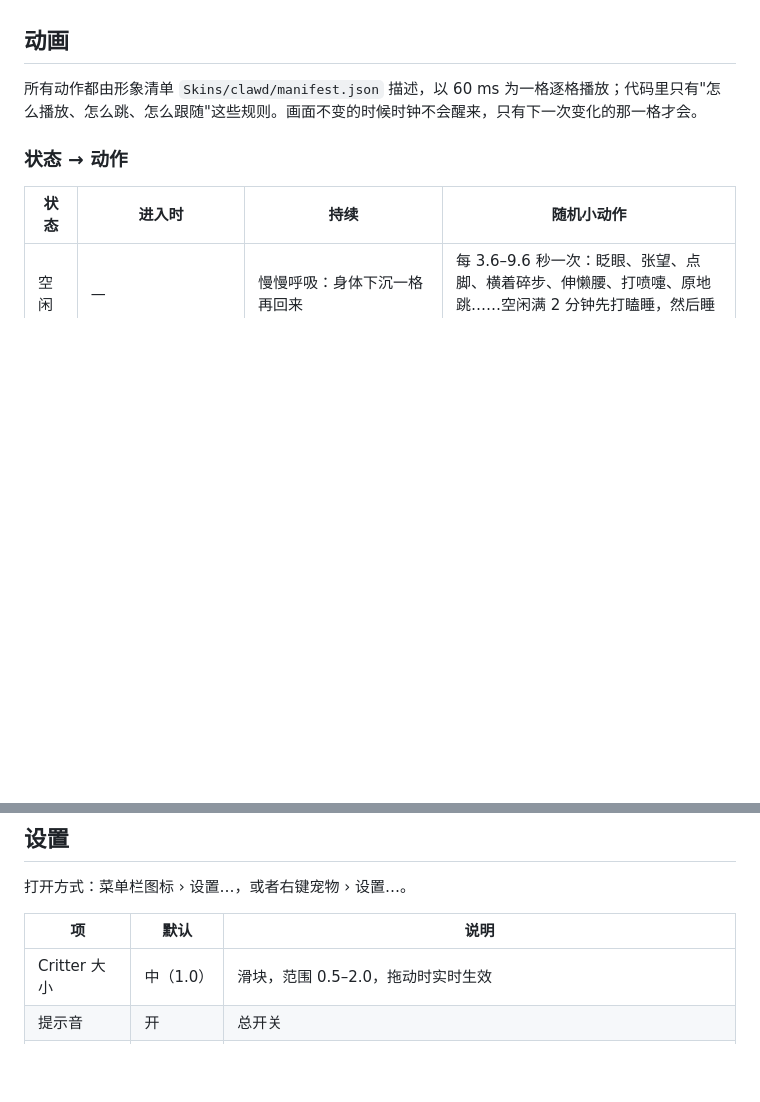
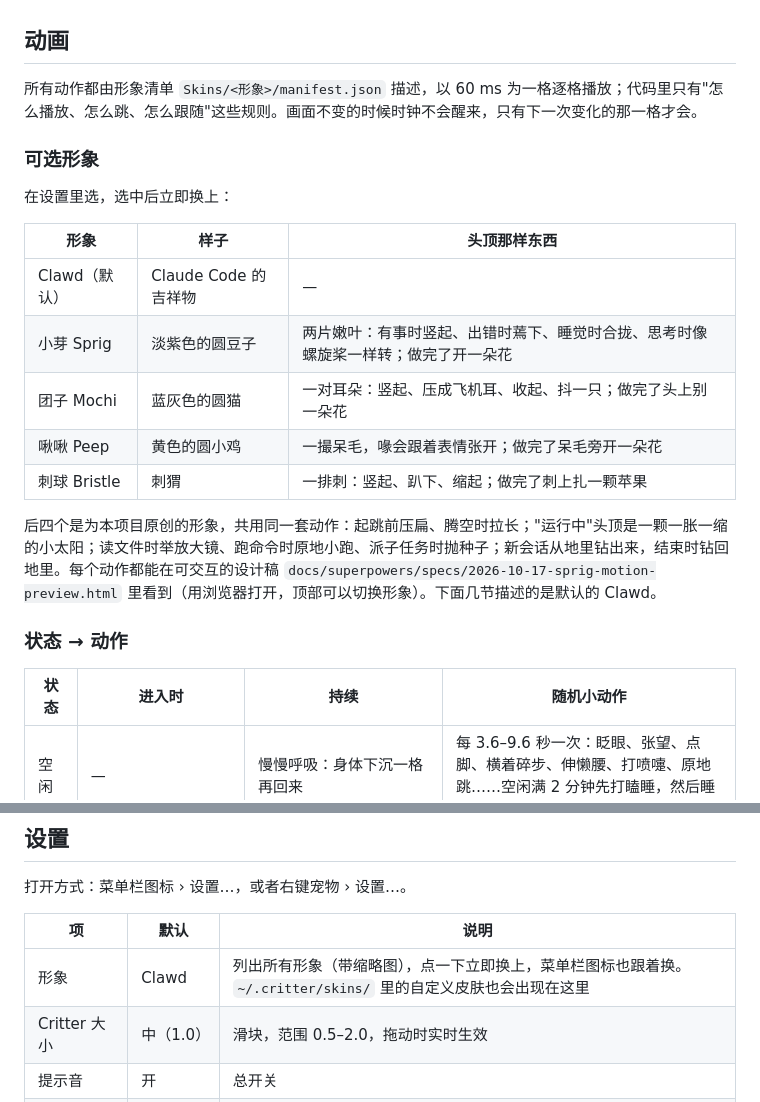
Before and after one commit to Brayn-Studio/critter, a Markdown page: README.md, 2 parts joined by grey strips. GitHub-like rendering; blank space fills up the shorter version.

```diff
--- a/README.md
+++ b/README.md
@@ -31,7 +31,21 @@ Claude Code 的桌面宠物（a desktop pet for Claude Code）。
 
 ## 动画
 
-所有动作都由形象清单 `Skins/clawd/manifest.json` 描述，以 60 ms 为一格逐格播放；代码里只有"怎么播放、怎么跳、怎么跟随"这些规则。画面不变的时候时钟不会醒来，只有下一次变化的那一格才会。
+所有动作都由形象清单 `Skins/<形象>/manifest.json` 描述，以 60 ms 为一格逐格播放；代码里只有"怎么播放、怎么跳、怎么跟随"这些规则。画面不变的时候时钟不会醒来，只有下一次变化的那一格才会。
+
+### 可选形象
+
+在设置里选，选中后立即换上：
+
+| 形象 | 样子 | 头顶那样东西 |
+|---|---|---|
+| Clawd（默认） | Claude Code 的吉祥物 | — |
+| 小芽 Sprig | 淡紫色的圆豆子 | 两片嫩叶：有事时竖起、出错时蔫下、睡觉时合拢、思考时像螺旋桨一样转；做完了开一朵花 |
+| 团子 Mochi | 蓝灰色的圆猫 | 一对耳朵：竖起、压成飞机耳、收起、抖一只；做完了头上别一朵花 |
+| 啾啾 Peep | 黄色的圆小鸡 | 一撮呆毛，喙会跟着表情张开；做完了呆毛旁开一朵花 |
+| 刺球 Bristle | 刺猬 | 一排刺：竖起、趴下、缩起；做完了刺上扎一颗苹果 |
+
+后四个是为本项目原创的形象，共用同一套动作：起跳前压扁、腾空时拉长；"运行中"头顶是一颗一胀一缩的小太阳；读文件时举放大镜、跑命令时原地小跑、派子任务时抛种子；新会话从地里钻出来，结束时钻回地里。每个动作都能在可交互的设计稿 `docs/superpowers/specs/2026-10-17-sprig-motion-preview.html` 里看到（用浏览器打开，顶部可以切换形象）。下面几节描述的是默认的 Clawd。
 
 ### 状态 → 动作
 
@@ -162,6 +176,7 @@ make uninstall
 
 | 项 | 默认 | 说明 |
 |---|---|---|
+| 形象 | Clawd | 列出所有形象（带缩略图），点一下立即换上，菜单栏图标也跟着换。`~/.critter/skins/` 里的自定义皮肤也会出现在这里 |
 | Critter 大小 | 中（1.0） | 滑块，范围 0.5–2.0，拖动时实时生效 |
 | 提示音 | 开 | 总开关 |
 | 声音 | Critter 的声音 | 选用哪一套提示音，见下 |
```
Also changed, not shown: other parts of README.md (+10 -7 lines), 1 other file.
